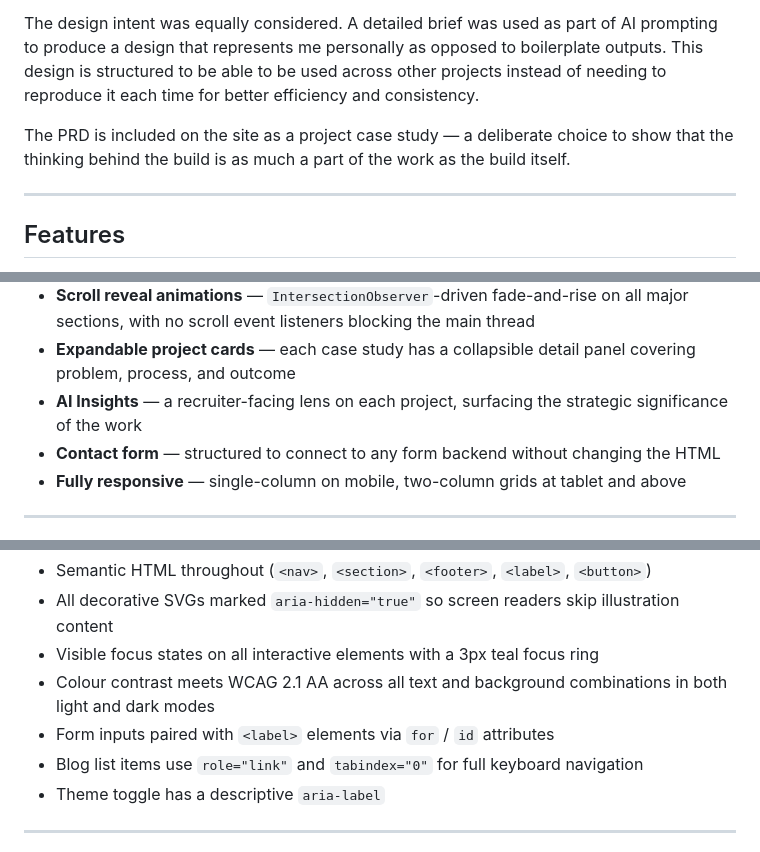
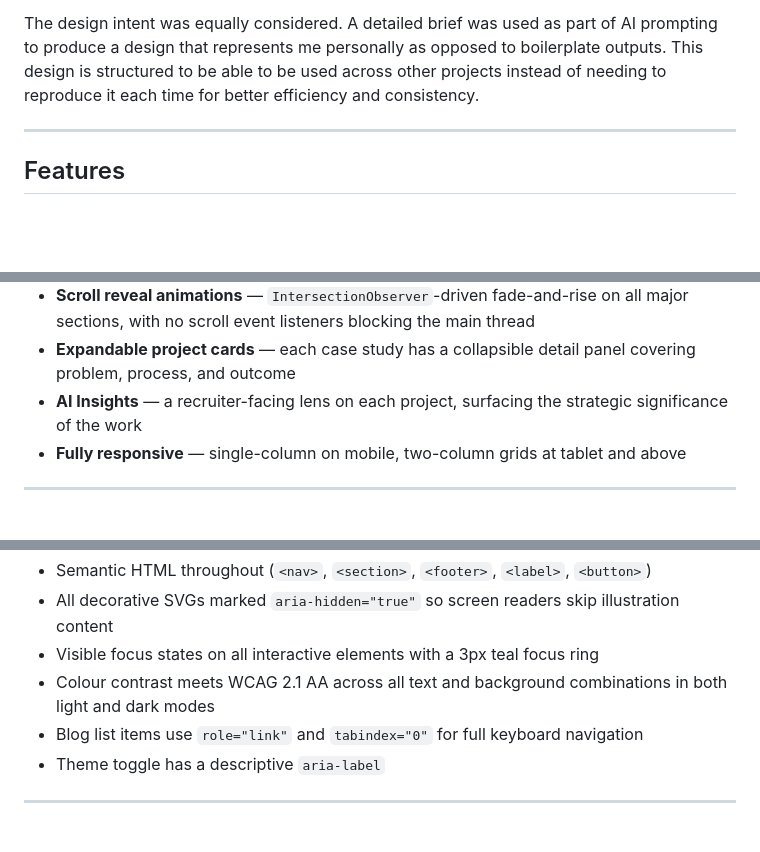
Before and after one commit to cmjones37/portfolio-site, a Markdown page: README.md, 3 parts joined by grey strips. Drawn GitHub-style; blank space fills up the shorter version.

Commit message:
docs: remove references to features no longer on the site
The contact form was replaced with direct contact links, and the PRD
case study was removed from the projects section. Cleaned up three
stale references: the contact form feature bullet, the PRD-as-case-study
paragraph in the Background section, and the form accessibility bullet.

Co-Authored-By: Claude Sonnet 4.6 <noreply@anthropic.com>

```diff
--- a/README.md
+++ b/README.md
@@ -14,8 +14,6 @@ This portfolio was built as a deliberate product artifact. The process was run t
 
 The design intent was equally considered. A detailed brief was used as part of AI prompting to produce a design that represents me personally as opposed to boilerplate outputs. This design is structured to be able to be used across other projects instead of needing to reproduce it each time for better efficiency and consistency.
 
-The PRD is included on the site as a project case study — a deliberate choice to show that the thinking behind the build is as much a part of the work as the build itself.
-
 ---
 
 ## Features
@@ -25,7 +23,6 @@ The PRD is included on the site as a project case study — a deliberate choice
 - **Scroll reveal animations** — `IntersectionObserver`-driven fade-and-rise on all major sections, with no scroll event listeners blocking the main thread
 - **Expandable project cards** — each case study has a collapsible detail panel covering problem, process, and outcome
 - **AI Insights** — a recruiter-facing lens on each project, surfacing the strategic significance of the work
-- **Contact form** — structured to connect to any form backend without changing the HTML
 - **Fully responsive** — single-column on mobile, two-column grids at tablet and above
 
 ---
@@ -38,7 +35,6 @@ Accessibility was treated as a first-class requirement, not an afterthought —
 - All decorative SVGs marked `aria-hidden="true"` so screen readers skip illustration content
 - Visible focus states on all interactive elements with a 3px teal focus ring
 - Colour contrast meets WCAG 2.1 AA across all text and background combinations in both light and dark modes
-- Form inputs paired with `<label>` elements via `for` / `id` attributes
 - Blog list items use `role="link"` and `tabindex="0"` for full keyboard navigation
 - Theme toggle has a descriptive `aria-label`
 
```
